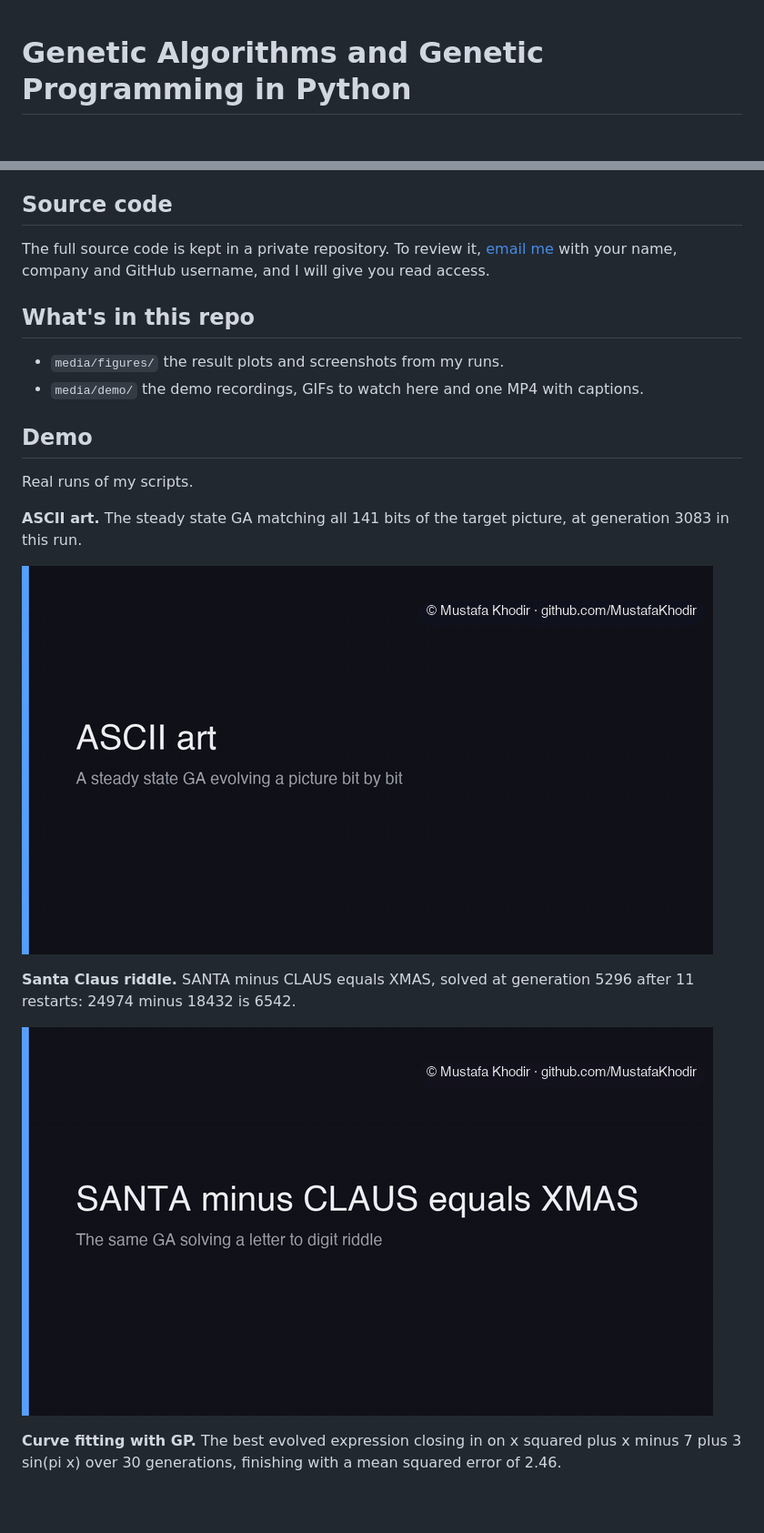
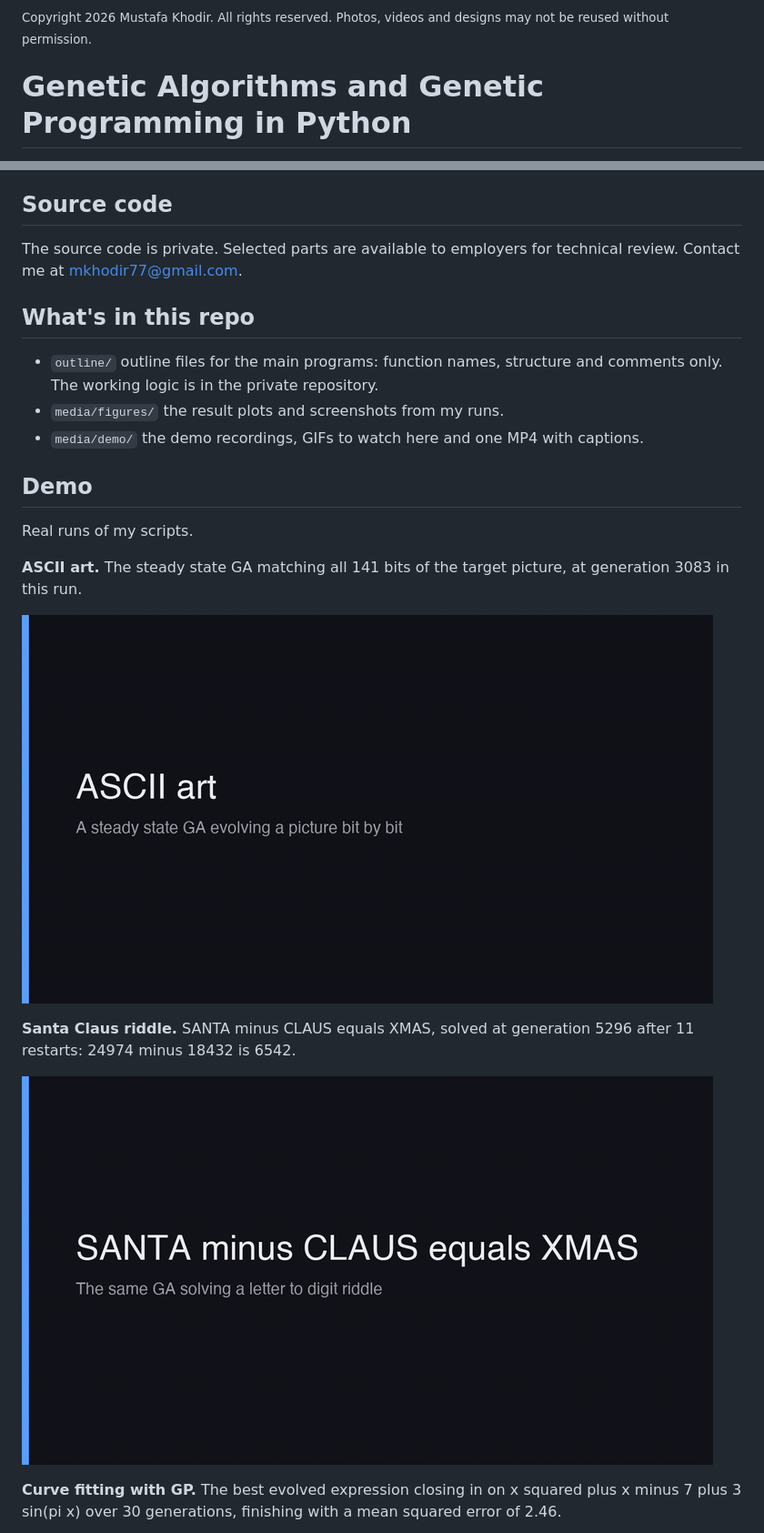
Before and after one commit to MustafaKhodir/genetic-algorithms-python, a Markdown page: README.md, 2 parts joined by grey strips. Shown at 91% size. GitHub-like rendering; pictures changed too: media/demo/ascii-art-ga.gif, media/demo/santa-riddle-ga.gif; blank space fills up the shorter version.

Commit message:
Copyright notice, outline files and no code on show

```diff
--- a/README.md
+++ b/README.md
@@ -1,3 +1,5 @@
+<sub>Copyright 2026 Mustafa Khodir. All rights reserved. Photos, videos and designs may not be reused without permission.</sub>
+
 # Genetic Algorithms and Genetic Programming in Python
 
 A steady state genetic algorithm I wrote from scratch and used on four problems, plus a genetic programming project built on DEAP that evolves maths expressions to fit a target curve. Everything is plain Python with numpy and matplotlib for the plots.
@@ -69,10 +71,11 @@ What I took from the GP runs: a bigger population is what matters most, because
 
 ## Source code
 
-The full source code is kept in a private repository. To review it, [email me](mailto:mkhodir77@gmail.com?subject=Code%20access%3A%20genetic-algorithms-python) with your name, company and GitHub username, and I will give you read access.
+The source code is private. Selected parts are available to employers for technical review. Contact me at [mkhodir77@gmail.com](mailto:mkhodir77@gmail.com).
 
 ## What's in this repo
 
+- `outline/` outline files for the main programs: function names, structure and comments only. The working logic is in the private repository.
 - `media/figures/` the result plots and screenshots from my runs.
 - `media/demo/` the demo recordings, GIFs to watch here and one MP4 with captions.
 
```
Also changed, not shown: other parts of README.md (+1 -1 lines), media/demo/gp-curve-fitting.gif, 4 other files.
